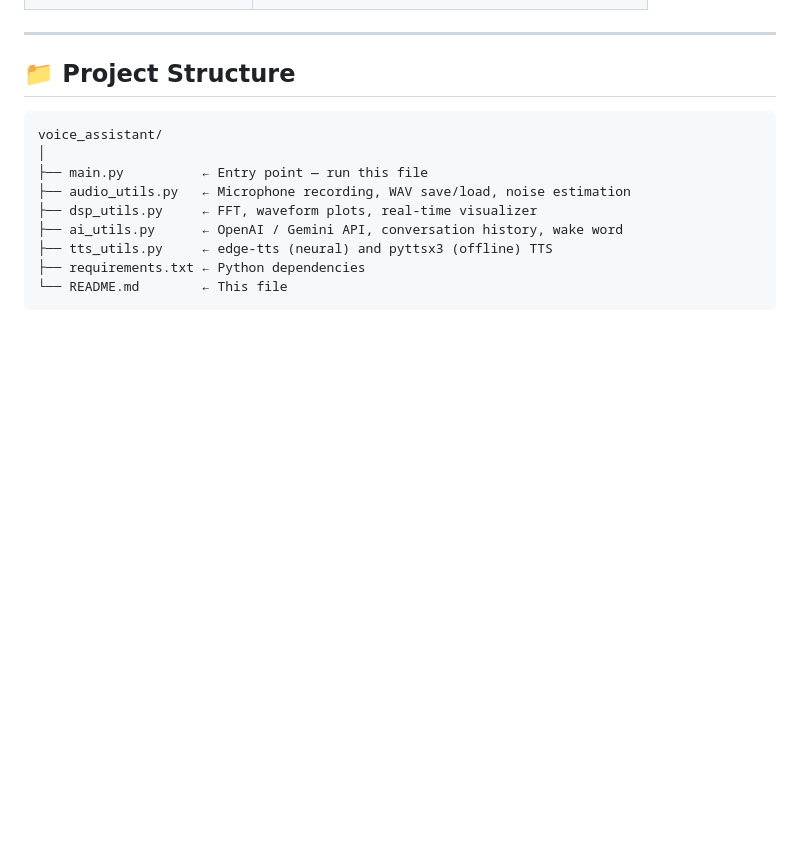
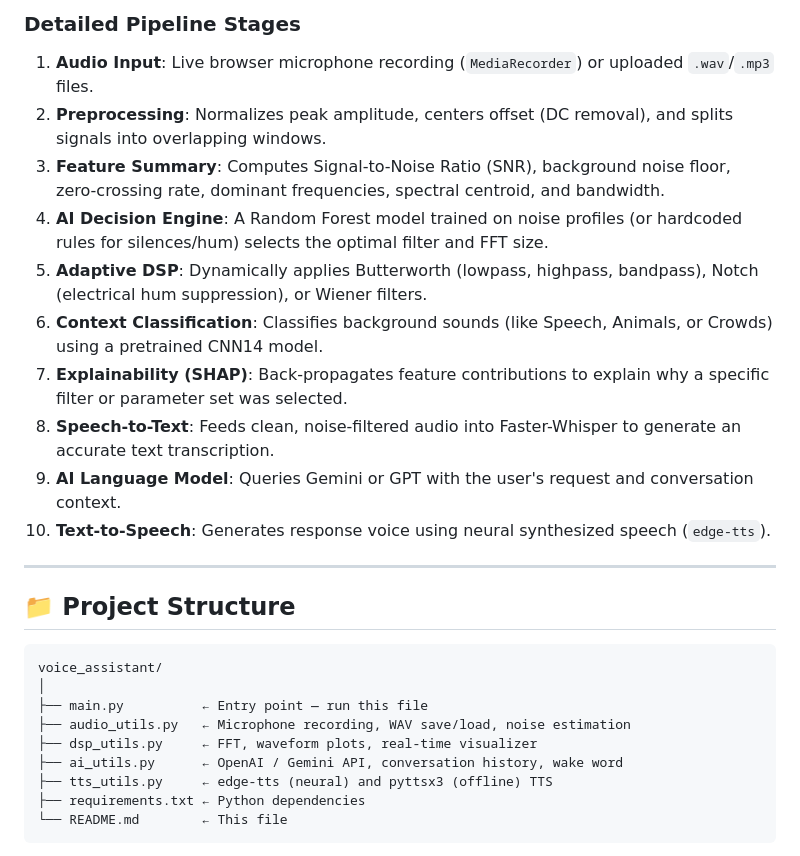
Before and after one commit to Pranaya-sht/DSP-Voice-Assistant-, a Markdown page: voice_assistant/README.md, the part around one of its changes. GitHub-like rendering; blank space fills up the shorter version.

Commit message:
docs: add pipeline diagram and stage descriptions to README.md

```diff
--- a/voice_assistant/README.md
+++ b/voice_assistant/README.md
@@ -20,3 +41,14 @@ A real-time Python voice chatbot with DSP visualization.
+### Detailed Pipeline Stages
+1. **Audio Input**: Live browser microphone recording (`MediaRecorder`) or uploaded `.wav`/`.mp3` files.
+2. **Preprocessing**: Normalizes peak amplitude, centers offset (DC removal), and splits signals into overlapping windows.
+3. **Feature Summary**: Computes Signal-to-Noise Ratio (SNR), background noise floor, zero-crossing rate, dominant frequencies, spectral centroid, and bandwidth.
+4. **AI Decision Engine**: A Random Forest model trained on noise profiles (or hardcoded rules for silences/hum) selects the optimal filter and FFT size.
+5. **Adaptive DSP**: Dynamically applies Butterworth (lowpass, highpass, bandpass), Notch (electrical hum suppression), or Wiener filters.
+6. **Context Classification**: Classifies background sounds (like Speech, Animals, or Crowds) using a pretrained CNN14 model.
+7. **Explainability (SHAP)**: Back-propagates feature contributions to explain why a specific filter or parameter set was selected.
+8. **Speech-to-Text**: Feeds clean, noise-filtered audio into Faster-Whisper to generate an accurate text transcription.
+9. **AI Language Model**: Queries Gemini or GPT with the user's request and conversation context.
+10. **Text-to-Speech**: Generates response voice using neural synthesized speech (`edge-tts`).
 
 ---
 
```
Also changed, not shown: other parts of voice_assistant/README.md (+21 -0 lines).
